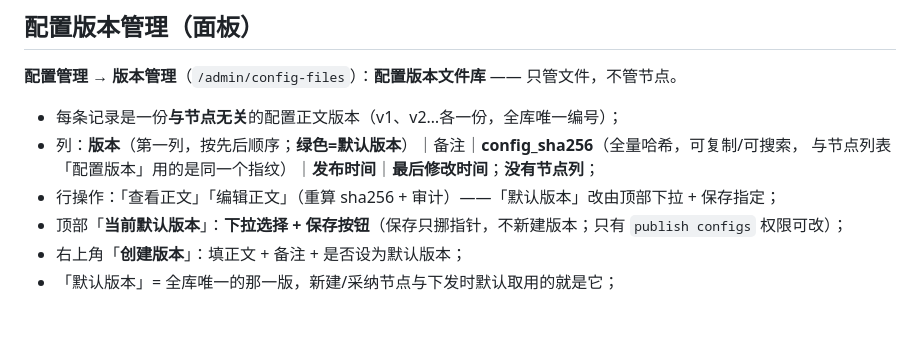
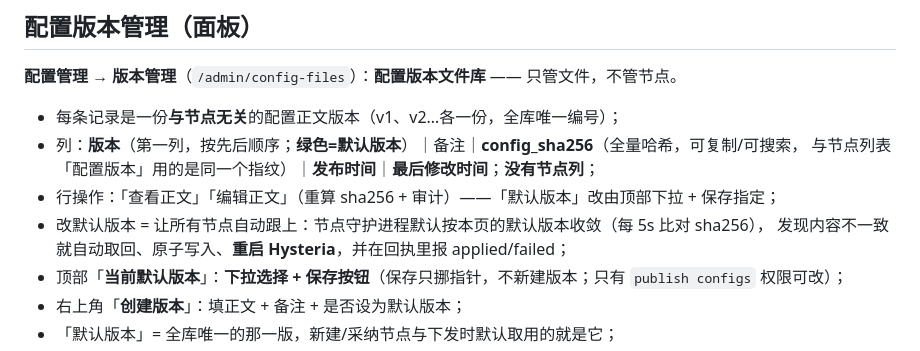
Before and after one commit to getthelostcode/hysteria-control-plane, a Markdown page: README.md, the part around the change. Rendered like a GitHub page; blank space fills up the shorter version.

Commit message:
docs: 版本管理页改默认版本后节点会自动跟上并重启 Hysteria

```diff
--- a/README.md
+++ b/README.md
@@ -34,6 +34,8 @@ Laravel 11 + Filament v3 构建的 Hysteria2 **节点管理控制平面**：为
 * 列：**版本**（第一列，按先后顺序；**绿色=默认版本**）｜备注｜**config_sha256**（全量哈希，可复制/可搜索，
   与节点列表「配置版本」用的是同一个指纹）｜**发布时间**｜**最后修改时间**；**没有节点列**；
 * 行操作：「查看正文」「编辑正文」（重算 sha256 + 审计）——「默认版本」改由顶部下拉 + 保存指定；
+* 改默认版本 = 让所有节点自动跟上：节点守护进程默认按本页的默认版本收敛（每 5s 比对 sha256），
+  发现内容不一致就自动取回、原子写入、**重启 Hysteria**，并在回执里报 applied/failed；
 * 顶部「**当前默认版本**」：**下拉选择 + 保存按钮**（保存只挪指针，不新建版本；只有 `publish configs` 权限可改）；
 * 右上角「**创建版本**」：填正文 + 备注 + 是否设为默认版本；
 * 「默认版本」= 全库唯一的那一版，新建/采纳节点与下发时默认取用的就是它；
```
